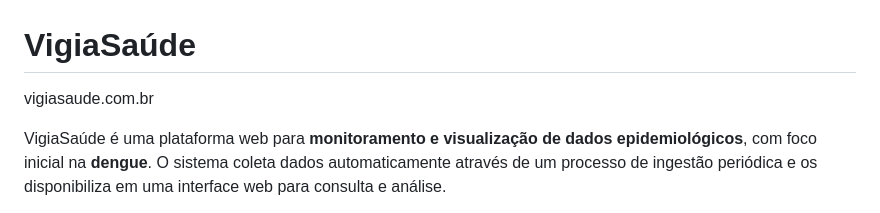
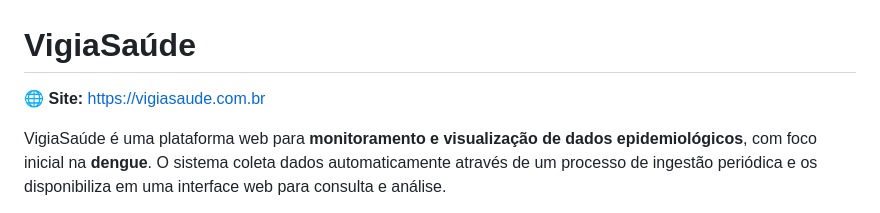
Before and after one commit to rafaelbastoV/VigiaSaude, a Markdown page: README.md, the part around the change. GitHub-like rendering.

```diff
--- a/README.md
+++ b/README.md
@@ -1,5 +1,5 @@
 # VigiaSaúde
-vigiasaude.com.br
+🌐 **Site:** [https://vigiasaude.com.br](https://vigiasaude.com.br)
 
 VigiaSaúde é uma plataforma web para **monitoramento e visualização de dados epidemiológicos**, com foco inicial na **dengue**. O sistema coleta dados automaticamente através de um processo de ingestão periódica e os disponibiliza em uma interface web para consulta e análise.
 
```
